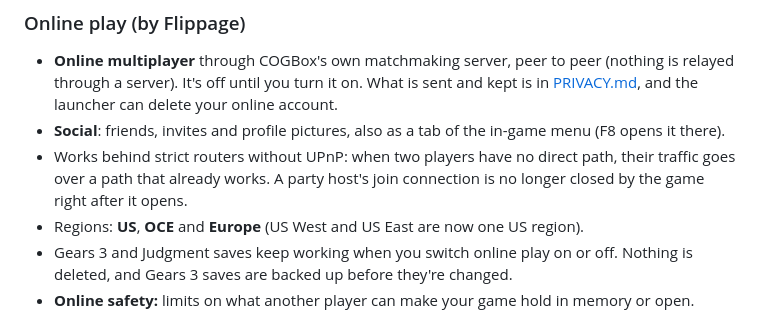
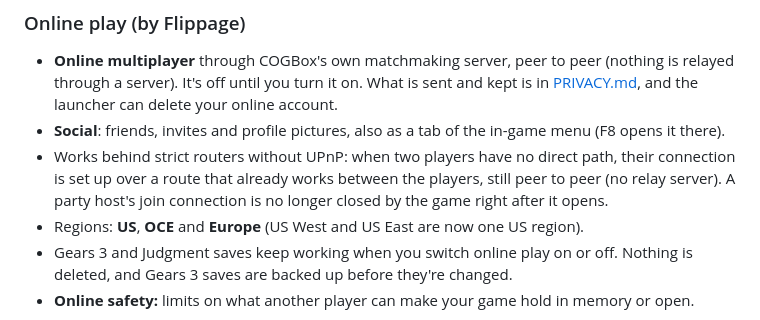
Before and after one commit to Shagg88/COGBox, a Markdown page: CHANGES.md, the part around the change. Drawn GitHub-style.

```diff
--- a/CHANGES.md
+++ b/CHANGES.md
@@ -9,7 +9,7 @@
 ### Online play (by Flippage)
 - **Online multiplayer** through COGBox's own matchmaking server, peer to peer (nothing is relayed through a server). It's off until you turn it on. What is sent and kept is in [PRIVACY.md](PRIVACY.md), and the launcher can delete your online account.
 - **Social**: friends, invites and profile pictures, also as a tab of the in-game menu (F8 opens it there).
-- Works behind strict routers without UPnP: when two players have no direct path, their traffic goes over a path that already works. A party host's join connection is no longer closed by the game right after it opens.
+- Works behind strict routers without UPnP: when two players have no direct path, their connection is set up over a route that already works between the players, still peer to peer (no relay server). A party host's join connection is no longer closed by the game right after it opens.
 - Regions: **US**, **OCE** and **Europe** (US West and US East are now one US region).
 - Gears 3 and Judgment saves keep working when you switch online play on or off. Nothing is deleted, and Gears 3 saves are backed up before they're changed.
 - **Online safety:** limits on what another player can make your game hold in memory or open.
```
Also changed, not shown: README.md (+7 -3 lines).
